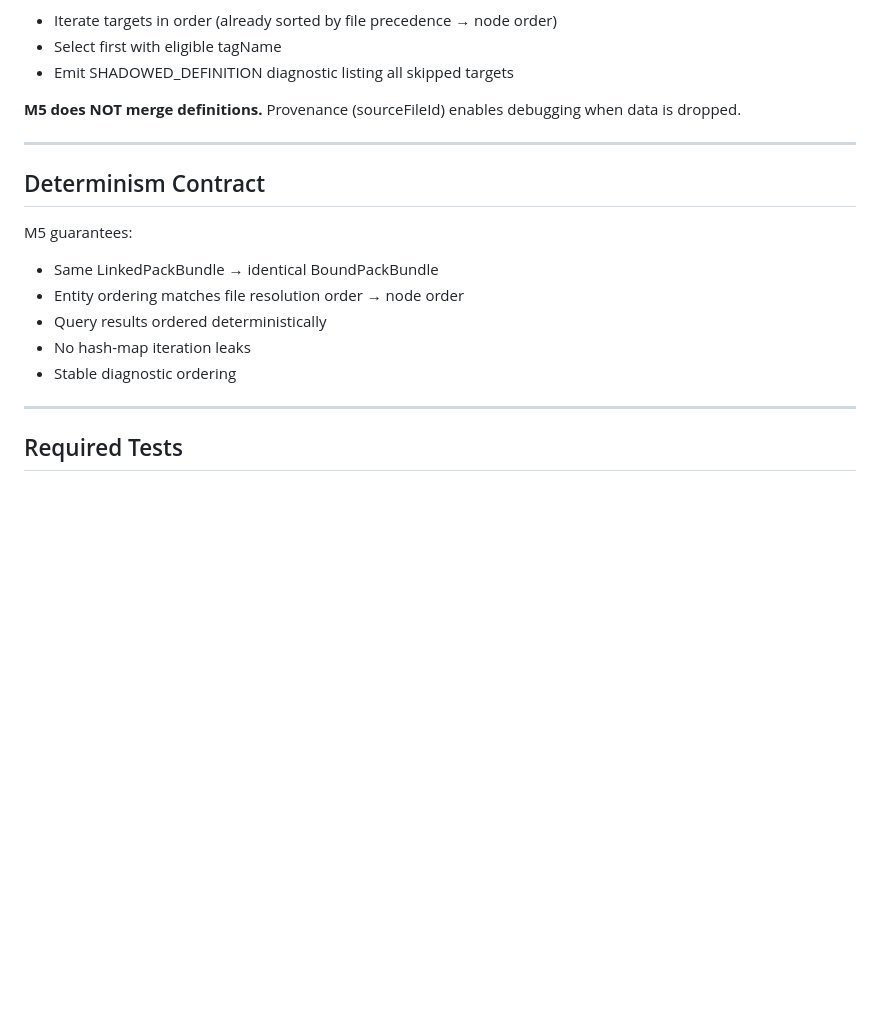
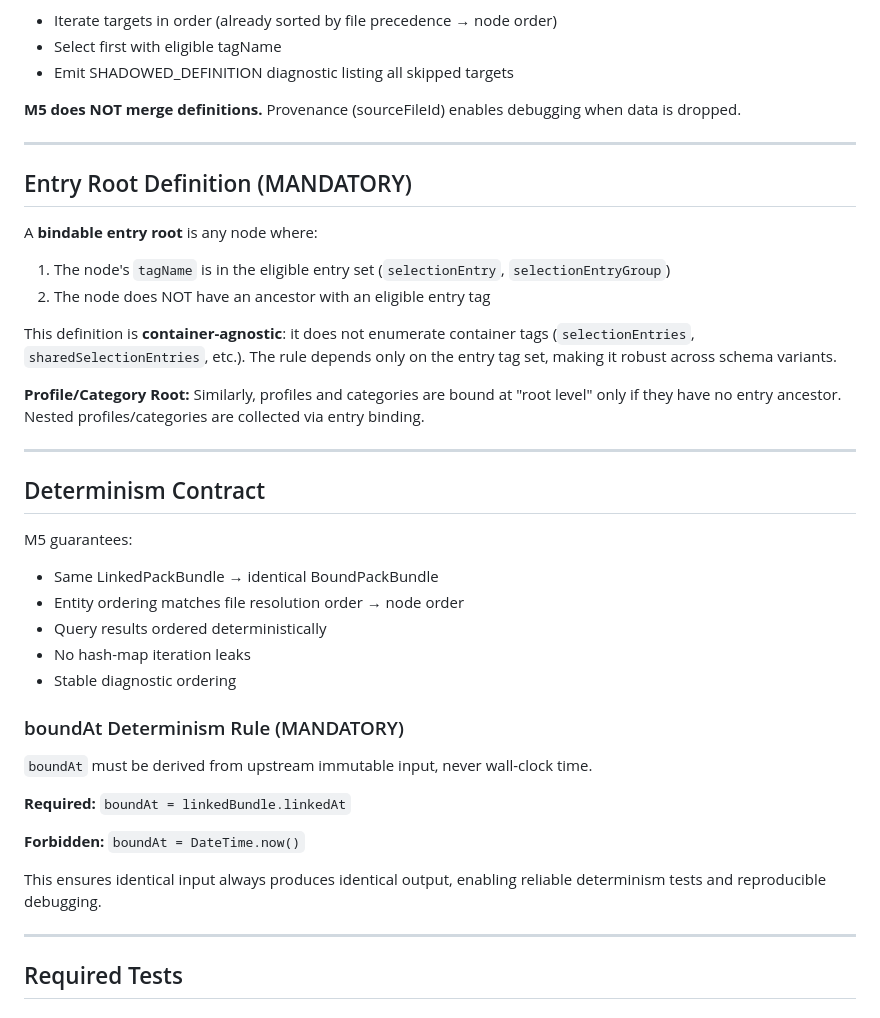
Before and after one commit to Goblin-app-dev/combat-goblin_prime, a Markdown page: docs/phases/phase_3_m5_bind_approved_names_proposal.md, the part around the change. Drawn GitHub-style; blank space fills up the shorter version.

Commit message:
docs: add Entry Root Definition and boundAt Determinism Rule
Governance additions to prevent future regressions:

- Entry Root Definition (MANDATORY): Container-agnostic rule that
  an entry root is any eligible entry without an entry ancestor
- boundAt Determinism Rule (MANDATORY): Must derive from upstream
  immutable input (linkedAt), never wall-clock time

https://claude.ai/code/session_01K89QyLnQnTuinKc4ZcdHAH

```diff
--- a/docs/phases/phase_3_m5_bind_approved_names_proposal.md
+++ b/docs/phases/phase_3_m5_bind_approved_names_proposal.md
@@ -382,6 +382,18 @@ When M4's ResolvedRef contains multiple targets:
 
 ---
 
+## Entry Root Definition (MANDATORY)
+
+A **bindable entry root** is any node where:
+1. The node's `tagName` is in the eligible entry set (`selectionEntry`, `selectionEntryGroup`)
+2. The node does NOT have an ancestor with an eligible entry tag
+
+This definition is **container-agnostic**: it does not enumerate container tags (`selectionEntries`, `sharedSelectionEntries`, etc.). The rule depends only on the entry tag set, making it robust across schema variants.
+
+**Profile/Category Root:** Similarly, profiles and categories are bound at "root level" only if they have no entry ancestor. Nested profiles/categories are collected via entry binding.
+
+---
+
 ## Determinism Contract
 
 M5 guarantees:
@@ -390,6 +402,16 @@ M5 guarantees:
 - Query results ordered deterministically
 - No hash-map iteration leaks
 - Stable diagnostic ordering
+
+### boundAt Determinism Rule (MANDATORY)
+
+`boundAt` must be derived from upstream immutable input, never wall-clock time.
+
+**Required:** `boundAt = linkedBundle.linkedAt`
+
+**Forbidden:** `boundAt = DateTime.now()`
+
+This ensures identical input always produces identical output, enabling reliable determinism tests and reproducible debugging.
 
 ---
 
```
